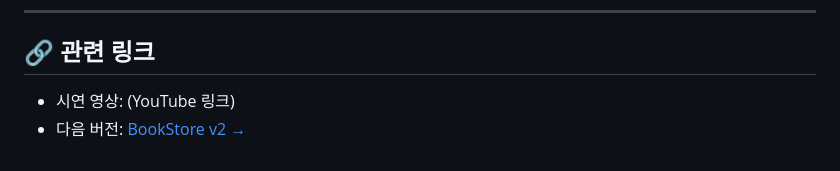
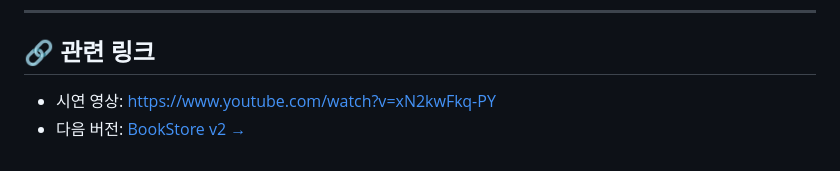
Before and after one commit to HyeonMi411/THEBOOK, a Markdown page: project_1/README.md, the part around the change. Drawn GitHub-style.

```diff
--- a/project_1/README.md
+++ b/project_1/README.md
@@ -91,5 +91,5 @@ mvn clean install
 
 ## 🔗 관련 링크
 
-- 시연 영상: (YouTube 링크)
+- 시연 영상: https://www.youtube.com/watch?v=xN2kwFkq-PY
 - 다음 버전: [BookStore v2 →](../project_2)
```
Also changed, not shown: project_2/README.md (+1 -1 lines), project_3/README.md (+3 -2 lines).
